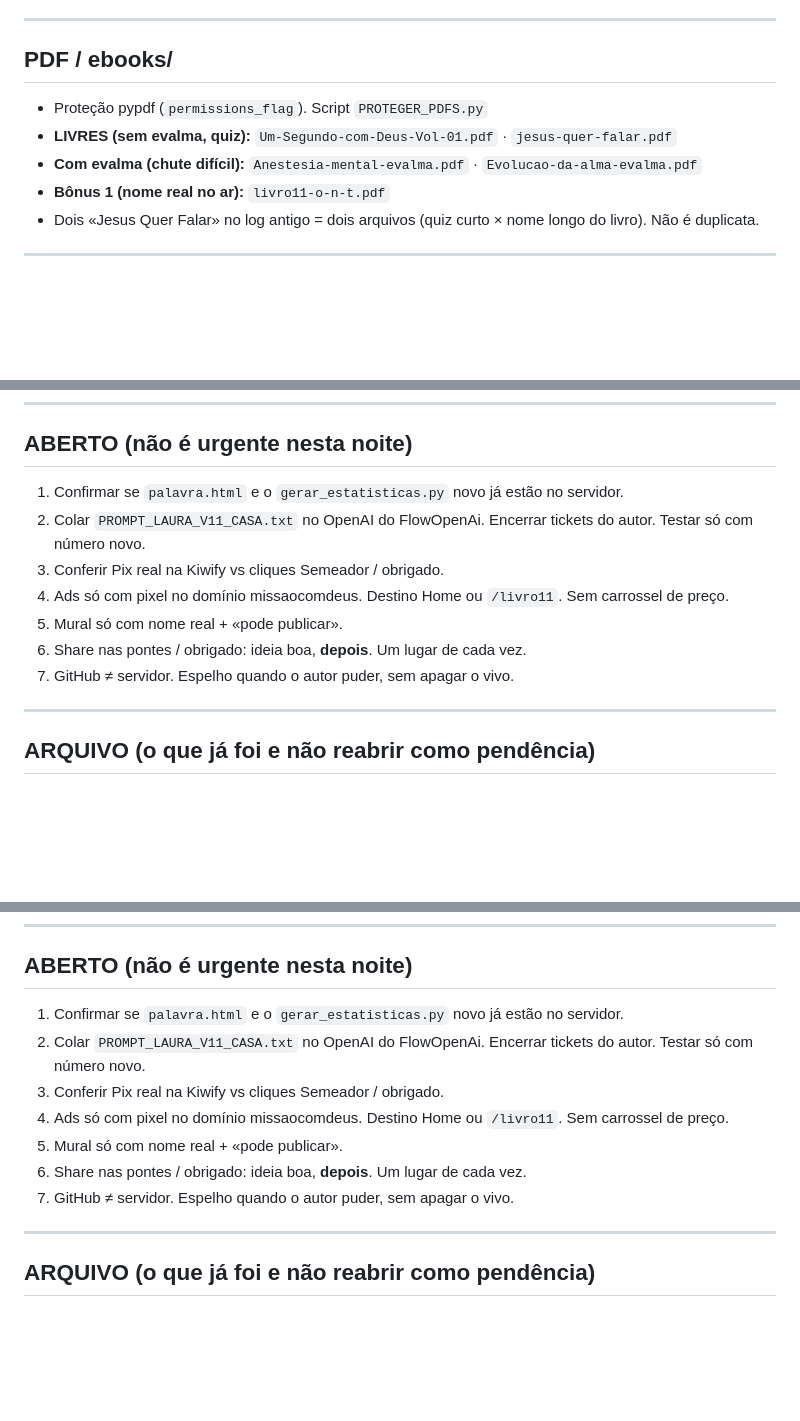
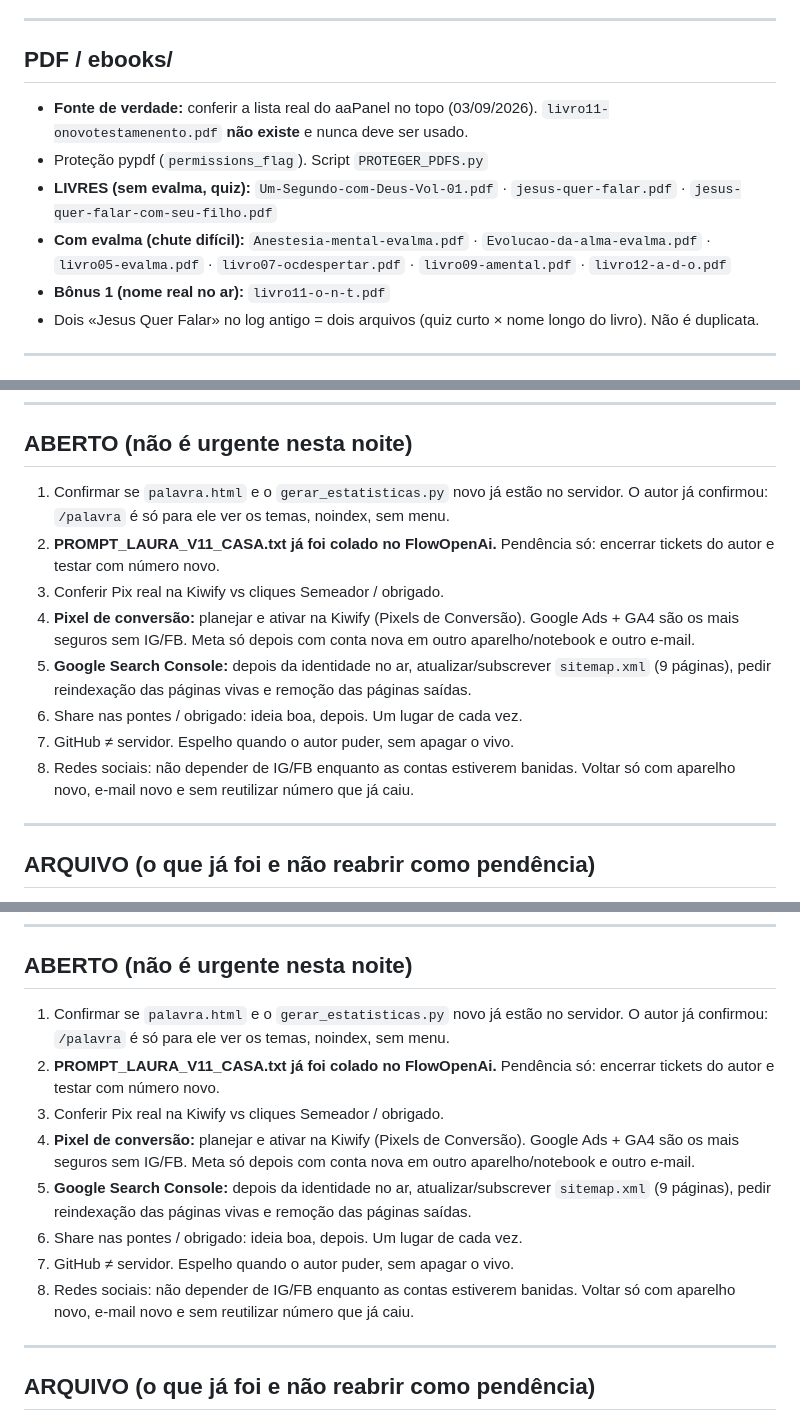
Before and after one commit to sidneyrma/instalador, a Markdown page: MEMORIA_PROJETO.md, 3 parts joined by grey strips. Drawn GitHub-style; blank space fills up the shorter version.

```diff
--- a/MEMORIA_PROJETO.md
+++ b/MEMORIA_PROJETO.md
@@ -199,9 +228,10 @@ HTML: selecionar sim; copiar/imprimir/botão direito não. Script `APLICAR_PROTE
 
 ## PDF / ebooks/
 
+- **Fonte de verdade:** conferir a lista real do aaPanel no topo (03/09/2026). `livro11-onovotestamenento.pdf` **não existe** e nunca deve ser usado.
 - Proteção pypdf (`permissions_flag`). Script `PROTEGER_PDFS.py`
-- **LIVRES (sem evalma, quiz):** `Um-Segundo-com-Deus-Vol-01.pdf` · `jesus-quer-falar.pdf`
-- **Com evalma (chute difícil):** `Anestesia-mental-evalma.pdf` · `Evolucao-da-alma-evalma.pdf`
+- **LIVRES (sem evalma, quiz):** `Um-Segundo-com-Deus-Vol-01.pdf` · `jesus-quer-falar.pdf` · `jesus-quer-falar-com-seu-filho.pdf`
+- **Com evalma (chute difícil):** `Anestesia-mental-evalma.pdf` · `Evolucao-da-alma-evalma.pdf` · `livro05-evalma.pdf` · `livro07-ocdespertar.pdf` · `livro09-amental.pdf` · `livro12-a-d-o.pdf`
 - **Bônus 1 (nome real no ar):** `livro11-o-n-t.pdf`
 - Dois «Jesus Quer Falar» no log antigo = dois arquivos (quiz curto × nome longo do livro). Não é duplicata.
 
@@ -264,13 +294,14 @@ HTML: selecionar sim; copiar/imprimir/botão direito não. Script `APLICAR_PROTE
 
 ## ABERTO (não é urgente nesta noite)
 
-1. Confirmar se `palavra.html` e o `gerar_estatisticas.py` novo já estão no servidor.
-2. Colar `PROMPT_LAURA_V11_CASA.txt` no OpenAI do FlowOpenAi. Encerrar tickets do autor. Testar só com número novo.
+1. Confirmar se `palavra.html` e o `gerar_estatisticas.py` novo já estão no servidor. O autor já confirmou: `/palavra` é só para ele ver os temas, noindex, sem menu.
+2. **PROMPT_LAURA_V11_CASA.txt já foi colado no FlowOpenAi.** Pendência só: encerrar tickets do autor e testar com número novo.
 3. Conferir Pix real na Kiwify vs cliques Semeador / obrigado.
-4. Ads só com pixel no domínio missaocomdeus. Destino Home ou `/livro11`. Sem carrossel de preço.
-5. Mural só com nome real + «pode publicar».
-6. Share nas pontes / obrigado: ideia boa, **depois**. Um lugar de cada vez.
+4. **Pixel de conversão:** planejar e ativar na Kiwify (Pixels de Conversão). Google Ads + GA4 são os mais seguros sem IG/FB. Meta só depois com conta nova em outro aparelho/notebook e outro e-mail.
+5. **Google Search Console:** depois da identidade no ar, atualizar/subscrever `sitemap.xml` (9 páginas), pedir reindexação das páginas vivas e remoção das páginas saídas.
+6. Share nas pontes / obrigado: ideia boa, depois. Um lugar de cada vez.
 7. GitHub ≠ servidor. Espelho quando o autor puder, sem apagar o vivo.
+8. Redes sociais: não depender de IG/FB enquanto as contas estiverem banidas. Voltar só com aparelho novo, e-mail novo e sem reutilizar número que já caiu.
 
 ---
 
@@ -513,13 +545,14 @@ HTML: selecionar sim; copiar/imprimir/botão direito não. Script `APLICAR_PROTE
 
 ## ABERTO (não é urgente nesta noite)
 
-1. Confirmar se `palavra.html` e o `gerar_estatisticas.py` novo já estão no servidor.
-2. Colar `PROMPT_LAURA_V11_CASA.txt` no OpenAI do FlowOpenAi. Encerrar tickets do autor. Testar só com número novo.
+1. Confirmar se `palavra.html` e o `gerar_estatisticas.py` novo já estão no servidor. O autor já confirmou: `/palavra` é só para ele ver os temas, noindex, sem menu.
+2. **PROMPT_LAURA_V11_CASA.txt já foi colado no FlowOpenAi.** Pendência só: encerrar tickets do autor e testar com número novo.
 3. Conferir Pix real na Kiwify vs cliques Semeador / obrigado.
-4. Ads só com pixel no domínio missaocomdeus. Destino Home ou `/livro11`. Sem carrossel de preço.
-5. Mural só com nome real + «pode publicar».
-6. Share nas pontes / obrigado: ideia boa, **depois**. Um lugar de cada vez.
+4. **Pixel de conversão:** planejar e ativar na Kiwify (Pixels de Conversão). Google Ads + GA4 são os mais seguros sem IG/FB. Meta só depois com conta nova em outro aparelho/notebook e outro e-mail.
+5. **Google Search Console:** depois da identidade no ar, atualizar/subscrever `sitemap.xml` (9 páginas), pedir reindexação das páginas vivas e remoção das páginas saídas.
+6. Share nas pontes / obrigado: ideia boa, depois. Um lugar de cada vez.
 7. GitHub ≠ servidor. Espelho quando o autor puder, sem apagar o vivo.
+8. Redes sociais: não depender de IG/FB enquanto as contas estiverem banidas. Voltar só com aparelho novo, e-mail novo e sem reutilizar número que já caiu.
 
 ---
 
```
Also changed, not shown: other parts of MEMORIA_PROJETO.md (+35 -5 lines).
